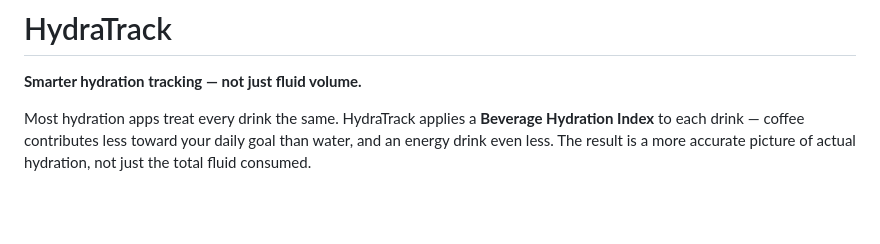
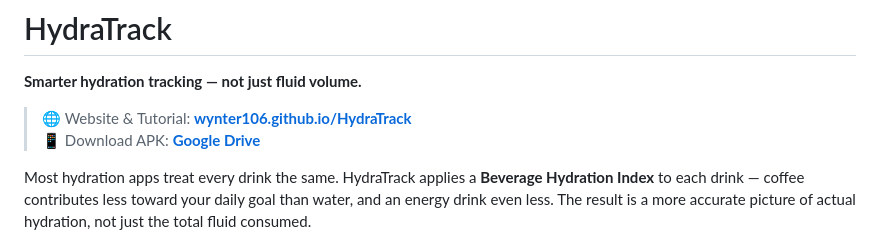
Before and after one commit to Wynter106/HydraTrack, a Markdown page: README.md, the part around the change. Drawn GitHub-style; blank space fills up the shorter version.

Commit message:
README: restore website and APK links for demo

```diff
--- a/README.md
+++ b/README.md
@@ -1,6 +1,9 @@
 # HydraTrack
 
 **Smarter hydration tracking — not just fluid volume.**
+
+> 🌐 Website & Tutorial: **[wynter106.github.io/HydraTrack](https://wynter106.github.io/HydraTrack/)**
+> 📱 Download APK: **[Google Drive](https://drive.google.com/uc?export=download&id=1wfZt2eirbZEF-Ru0Nwcwn8dekk1CB4uR)**
 
 Most hydration apps treat every drink the same. HydraTrack applies a **Beverage Hydration Index** to each drink — coffee contributes less toward your daily goal than water, and an energy drink even less. The result is a more accurate picture of actual hydration, not just the total fluid consumed.
 
```
